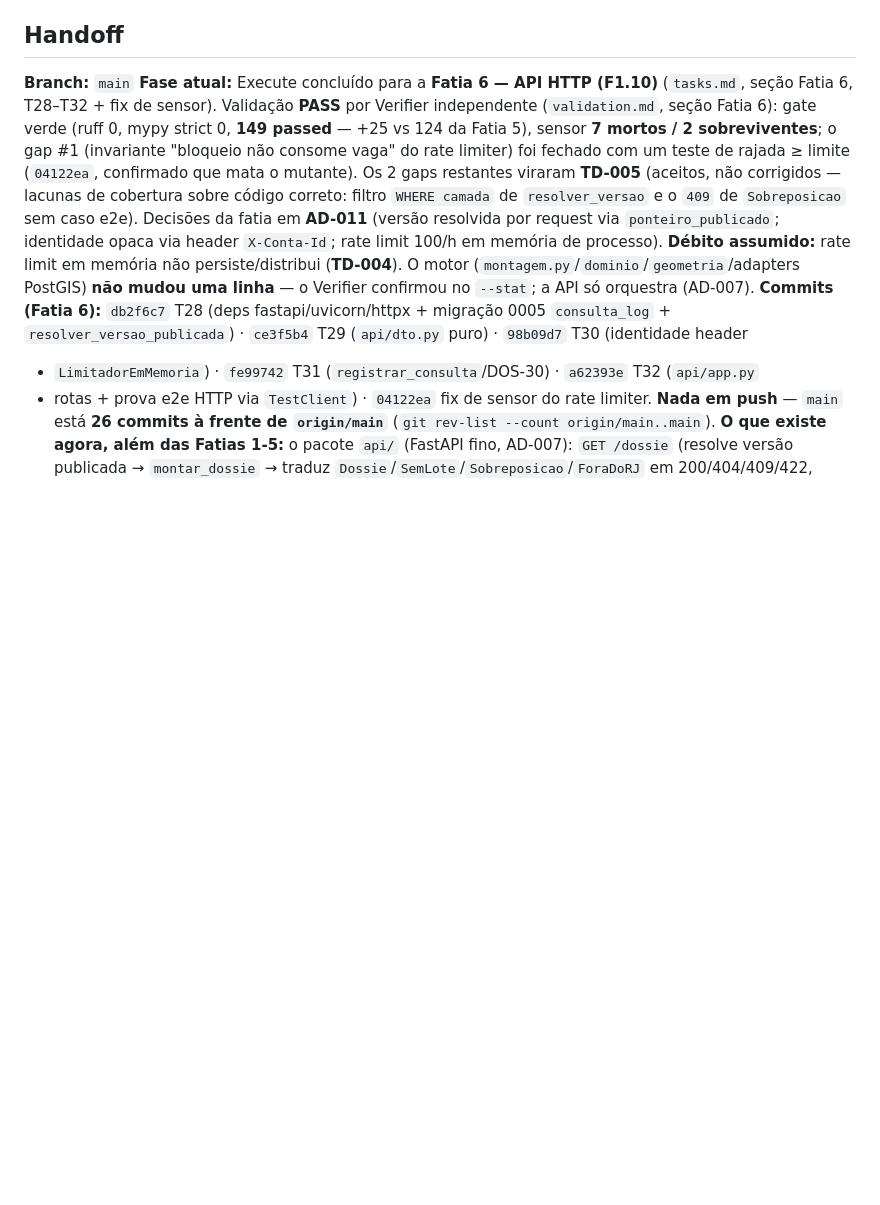
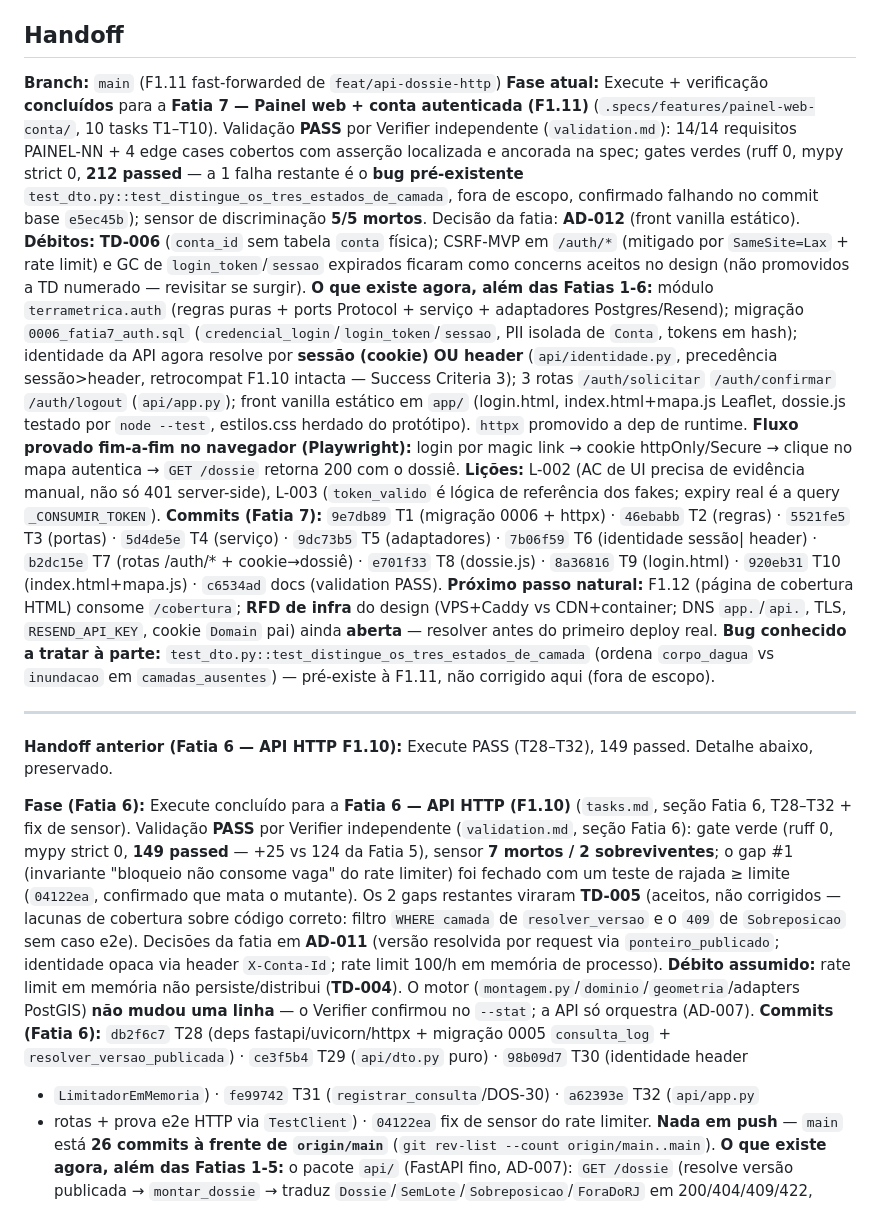
Before and after one commit to gustavofsousa/Terrametrica, a Markdown page: .specs/STATE.md, the part around the change. Rendered like a GitHub page; blank space fills up the shorter version.

Commit message:
docs(state): handoff da Fatia 7 (F1.11 PASS) + Fatia 6 demovida a anterior

```diff
--- a/.specs/STATE.md
+++ b/.specs/STATE.md
@@ -171,8 +171,42 @@ agnósticos de front) — decisão barata de adiar. Débito: teste de UI vanilla
 
 ## Handoff
 
-**Branch:** `main`
-**Fase atual:** Execute concluído para a **Fatia 6 — API HTTP (F1.10)** (`tasks.md`, seção Fatia 6,
+**Branch:** `main` (F1.11 fast-forwarded de `feat/api-dossie-http`)
+**Fase atual:** Execute + verificação **concluídos** para a **Fatia 7 — Painel web + conta
+autenticada (F1.11)** (`.specs/features/painel-web-conta/`, 10 tasks T1–T10). Validação **PASS** por
+Verifier independente (`validation.md`): 14/14 requisitos PAINEL-NN + 4 edge cases cobertos com
+asserção localizada e ancorada na spec; gates verdes (ruff 0, mypy strict 0, **212 passed** — a 1
+falha restante é o **bug pré-existente** `test_dto.py::test_distingue_os_tres_estados_de_camada`,
+fora de escopo, confirmado falhando no commit base `e5ec45b`); sensor de discriminação **5/5
+mortos**. Decisão da fatia: **AD-012** (front vanilla estático). **Débitos:** **TD-006** (`conta_id`
+sem tabela `conta` física); CSRF-MVP em `/auth/*` (mitigado por `SameSite=Lax` + rate limit) e GC de
+`login_token`/`sessao` expirados ficaram como concerns aceitos no design (não promovidos a TD
+numerado — revisitar se surgir). **O que existe agora, além das Fatias 1-6:** módulo
+`terrametrica.auth` (regras puras + ports Protocol + serviço + adaptadores Postgres/Resend); migração
+`0006_fatia7_auth.sql` (`credencial_login`/`login_token`/`sessao`, PII isolada de `Conta`, tokens em
+hash); identidade da API agora resolve por **sessão (cookie) OU header** (`api/identidade.py`,
+precedência sessão>header, retrocompat F1.10 intacta — Success Criteria 3); 3 rotas `/auth/solicitar`
+`/auth/confirmar` `/auth/logout` (`api/app.py`); front vanilla estático em `app/` (login.html,
+index.html+mapa.js Leaflet, dossie.js testado por `node --test`, estilos.css herdado do protótipo).
+`httpx` promovido a dep de runtime. **Fluxo provado fim-a-fim no navegador (Playwright):** login por
+magic link → cookie httpOnly/Secure → clique no mapa autentica → `GET /dossie` retorna 200 com o
+dossiê. **Lições:** L-002 (AC de UI precisa de evidência manual, não só 401 server-side), L-003
+(`token_valido` é lógica de referência dos fakes; expiry real é a query `_CONSUMIR_TOKEN`).
+**Commits (Fatia 7):** `9e7db89` T1 (migração 0006 + httpx) · `46ebabb` T2 (regras) · `5521fe5` T3
+(portas) · `5d4de5e` T4 (serviço) · `9dc73b5` T5 (adaptadores) · `7b06f59` T6 (identidade sessão|
+header) · `b2dc15e` T7 (rotas /auth/* + cookie→dossiê) · `e701f33` T8 (dossie.js) · `8a36816` T9
+(login.html) · `920eb31` T10 (index.html+mapa.js) · `c6534ad` docs (validation PASS). **Próximo
+passo natural:** F1.12 (página de cobertura HTML) consome `/cobertura`; **RFD de infra** do design
+(VPS+Caddy vs CDN+container; DNS `app.`/`api.`, TLS, `RESEND_API_KEY`, cookie `Domain` pai) ainda
+**aberta** — resolver antes do primeiro deploy real. **Bug conhecido a tratar à parte:**
+`test_dto.py::test_distingue_os_tres_estados_de_camada` (ordena `corpo_dagua` vs `inundacao` em
+`camadas_ausentes`) — pré-existe à F1.11, não corrigido aqui (fora de escopo).
+
+---
+
+**Handoff anterior (Fatia 6 — API HTTP F1.10):** Execute PASS (T28–T32), 149 passed. Detalhe abaixo, preservado.
+
+**Fase (Fatia 6):** Execute concluído para a **Fatia 6 — API HTTP (F1.10)** (`tasks.md`, seção Fatia 6,
 T28–T32 + fix de sensor). Validação **PASS** por Verifier independente (`validation.md`, seção
 Fatia 6): gate verde (ruff 0, mypy strict 0, **149 passed** — +25 vs 124 da Fatia 5), sensor
 **7 mortos / 2 sobreviventes**; o gap #1 (invariante "bloqueio não consome vaga" do rate limiter)
```
